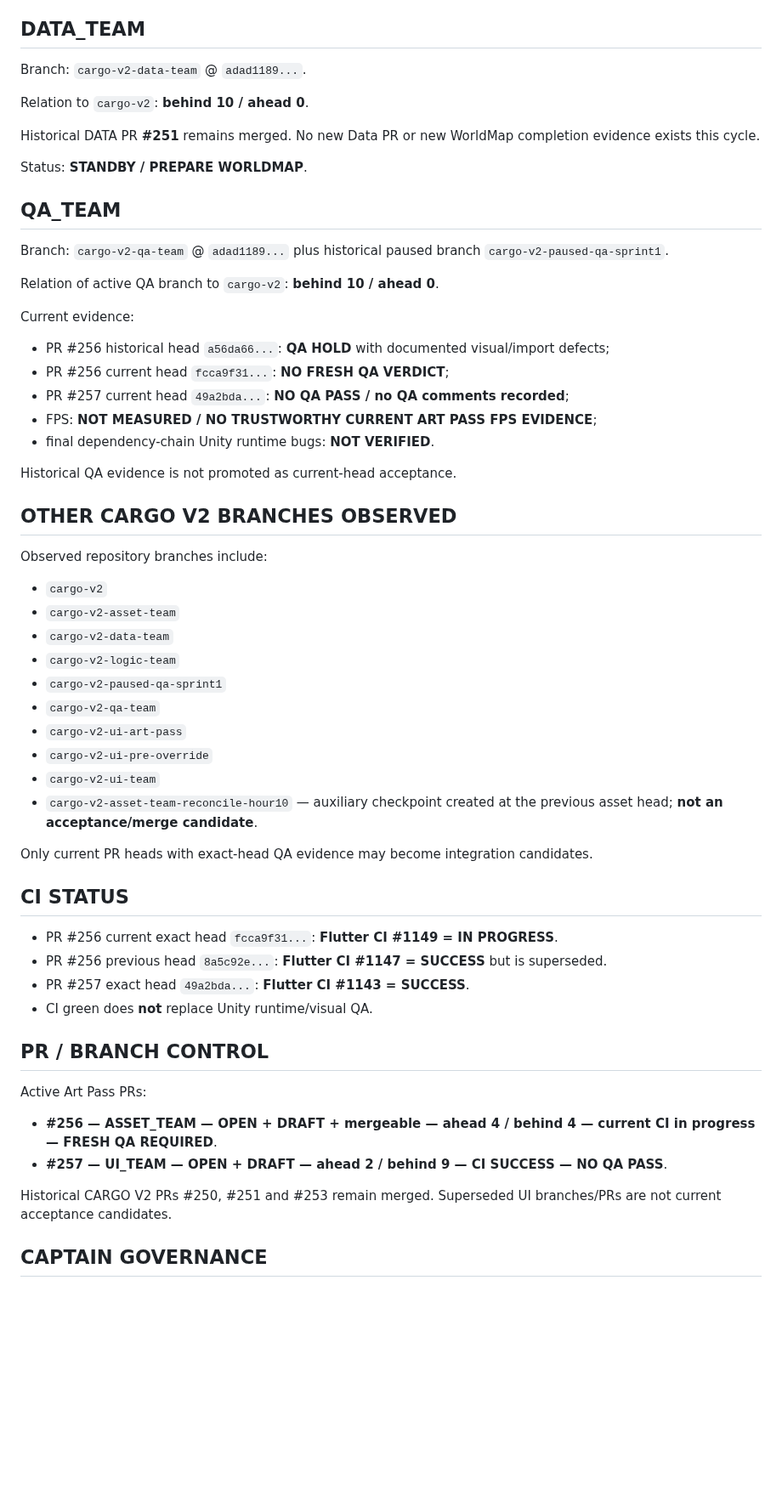
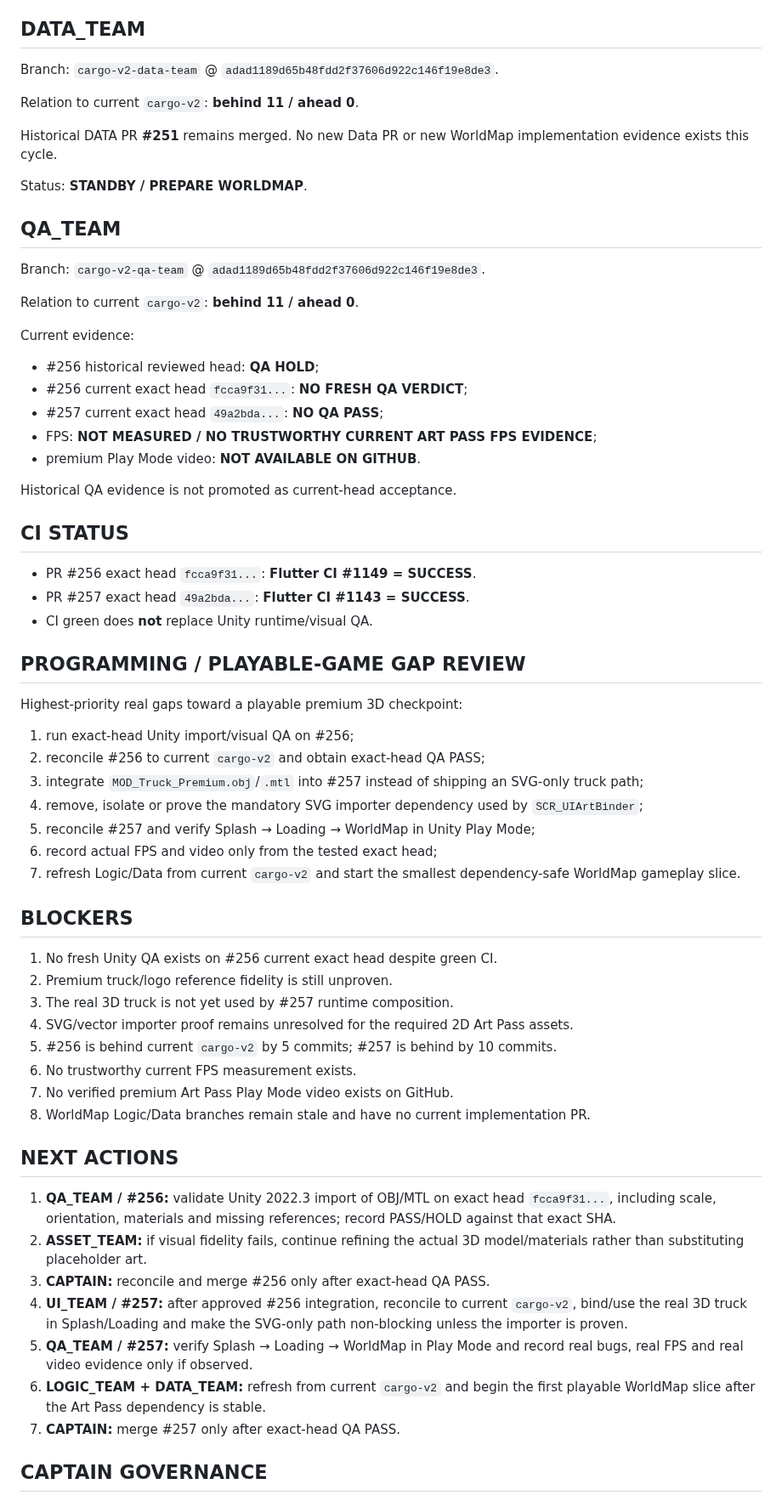
Before and after one commit to walidatiyaai2025-gif/CARGame, a Markdown page: docs/PROGRESS_REPORT.md, the part around one of its changes. Shown at 85% size. Drawn GitHub-style; blank space fills up the shorter version.

Commit message:
[CARGO V2][COMMAND_CENTER] Update progress report hour 11

```diff
--- a/docs/PROGRESS_REPORT.md
+++ b/docs/PROGRESS_REPORT.md
@@ -67,54 +51,60 @@ Status: **STANDBY / PREPARE WORLDMAP**. No active Logic PR and no new gameplay c
 
 ## DATA_TEAM
-Branch: `cargo-v2-data-team` @ `adad1189...`.
+Branch: `cargo-v2-data-team` @ `adad1189d65b48fdd2f37606d922c146f19e8de3`.
 
-Relation to `cargo-v2`: **behind 10 / ahead 0**.
+Relation to current `cargo-v2`: **behind 11 / ahead 0**.
 
-Historical DATA PR **#251** remains merged. No new Data PR or new WorldMap completion evidence exists this cycle.
+Historical DATA PR **#251** remains merged. No new Data PR or new WorldMap implementation evidence exists this cycle.
 
 Status: **STANDBY / PREPARE WORLDMAP**.
 
 ## QA_TEAM
-Branch: `cargo-v2-qa-team` @ `adad1189...` plus historical paused branch `cargo-v2-paused-qa-sprint1`.
+Branch: `cargo-v2-qa-team` @ `adad1189d65b48fdd2f37606d922c146f19e8de3`.
 
-Relation of active QA branch to `cargo-v2`: **behind 10 / ahead 0**.
+Relation to current `cargo-v2`: **behind 11 / ahead 0**.
 
 Current evidence:
-- PR #256 historical head `a56da66...`: **QA HOLD** with documented visual/import defects;
-- PR #256 current head `fcca9f31...`: **NO FRESH QA VERDICT**;
-- PR #257 current head `49a2bda...`: **NO QA PASS / no QA comments recorded**;
+- #256 historical reviewed head: **QA HOLD**;
+- #256 current exact head `fcca9f31...`: **NO FRESH QA VERDICT**;
+- #257 current exact head `49a2bda...`: **NO QA PASS**;
 - FPS: **NOT MEASURED / NO TRUSTWORTHY CURRENT ART PASS FPS EVIDENCE**;
-- final dependency-chain Unity runtime bugs: **NOT VERIFIED**.
+- premium Play Mode video: **NOT AVAILABLE ON GITHUB**.
 
 Historical QA evidence is not promoted as current-head acceptance.
 
-## OTHER CARGO V2 BRANCHES OBSERVED
-Observed repository branches include:
-- `cargo-v2`
-- `cargo-v2-asset-team`
-- `cargo-v2-data-team`
-- `cargo-v2-logic-team`
-- `cargo-v2-paused-qa-sprint1`
-- `cargo-v2-qa-team`
-- `cargo-v2-ui-art-pass`
-- `cargo-v2-ui-pre-override`
-- `cargo-v2-ui-team`
-- `cargo-v2-asset-team-reconcile-hour10` — auxiliary checkpoint created at the previous asset head; **not an acceptance/merge candidate**.
-
-Only current PR heads with exact-head QA evidence may become integration candidates.
-
 ## CI STATUS
-- PR #256 current exact head `fcca9f31...`: **Flutter CI #1149 = IN PROGRESS**.
-- PR #256 previous head `8a5c92e...`: **Flutter CI #1147 = SUCCESS** but is superseded.
+- PR #256 exact head `fcca9f31...`: **Flutter CI #1149 = SUCCESS**.
 - PR #257 exact head `49a2bda...`: **Flutter CI #1143 = SUCCESS**.
 - CI green does **not** replace Unity runtime/visual QA.
 
-## PR / BRANCH CONTROL
-Active Art Pass PRs:
-- **#256 — ASSET_TEAM — OPEN + DRAFT + mergeable — ahead 4 / behind 4 — current CI in progress — FRESH QA REQUIRED**.
-- **#257 — UI_TEAM — OPEN + DRAFT — ahead 2 / behind 9 — CI SUCCESS — NO QA PASS**.
+## PROGRAMMING / PLAYABLE-GAME GAP REVIEW
+Highest-priority real gaps toward a playable premium 3D checkpoint:
+1. run exact-head Unity import/visual QA on #256;
+2. reconcile #256 to current `cargo-v2` and obtain exact-head QA PASS;
+3. integrate `MOD_Truck_Premium.obj`/`.mtl` into #257 instead of shipping an SVG-only truck path;
+4. remove, isolate or prove the mandatory SVG importer dependency used by `SCR_UIArtBinder`;
+5. reconcile #257 and verify Splash → Loading → WorldMap in Unity Play Mode;
+6. record actual FPS and video only from the tested exact head;
+7. refresh Logic/Data from current `cargo-v2` and start the smallest dependency-safe WorldMap gameplay slice.
 
-Historical CARGO V2 PRs #250, #251 and #253 remain merged. Superseded UI branches/PRs are not current acceptance candidates.
+## BLOCKERS
+1. No fresh Unity QA exists on #256 current exact head despite green CI.
+2. Premium truck/logo reference fidelity is still unproven.
+3. The real 3D truck is not yet used by #257 runtime composition.
+4. SVG/vector importer proof remains unresolved for the required 2D Art Pass assets.
+5. #256 is behind current `cargo-v2` by 5 commits; #257 is behind by 10 commits.
+6. No trustworthy current FPS measurement exists.
+7. No verified premium Art Pass Play Mode video exists on GitHub.
+8. WorldMap Logic/Data branches remain stale and have no current implementation PR.
+
+## NEXT ACTIONS
+1. **QA_TEAM / #256:** validate Unity 2022.3 import of OBJ/MTL on exact head `fcca9f31...`, including scale, orientation, materials and missing references; record PASS/HOLD against that exact SHA.
+2. **ASSET_TEAM:** if visual fidelity fails, continue refining the actual 3D model/materials rather than substituting placeholder art.
+3. **CAPTAIN:** reconcile and merge #256 only after exact-head QA PASS.
+4. **UI_TEAM / #257:** after approved #256 integration, reconcile to current `cargo-v2`, bind/use the real 3D truck in Splash/Loading and make the SVG-only path non-blocking unless the importer is proven.
+5. **QA_TEAM / #257:** verify Splash → Loading → WorldMap in Play Mode and record real bugs, real FPS and real video evidence only if observed.
+6. **LOGIC_TEAM + DATA_TEAM:** refresh from current `cargo-v2` and begin the first playable WorldMap slice after the Art Pass dependency is stable.
+7. **CAPTAIN:** merge #257 only after exact-head QA PASS.
 
 ## CAPTAIN GOVERNANCE
 **CAPTAIN alone may merge team PRs into `cargo-v2`, and only after QA evidence is recorded against the exact head being merged.** Team PRs must not self-merge.
```
Also changed, not shown: other parts of docs/PROGRESS_REPORT.md (+20 -67 lines).
